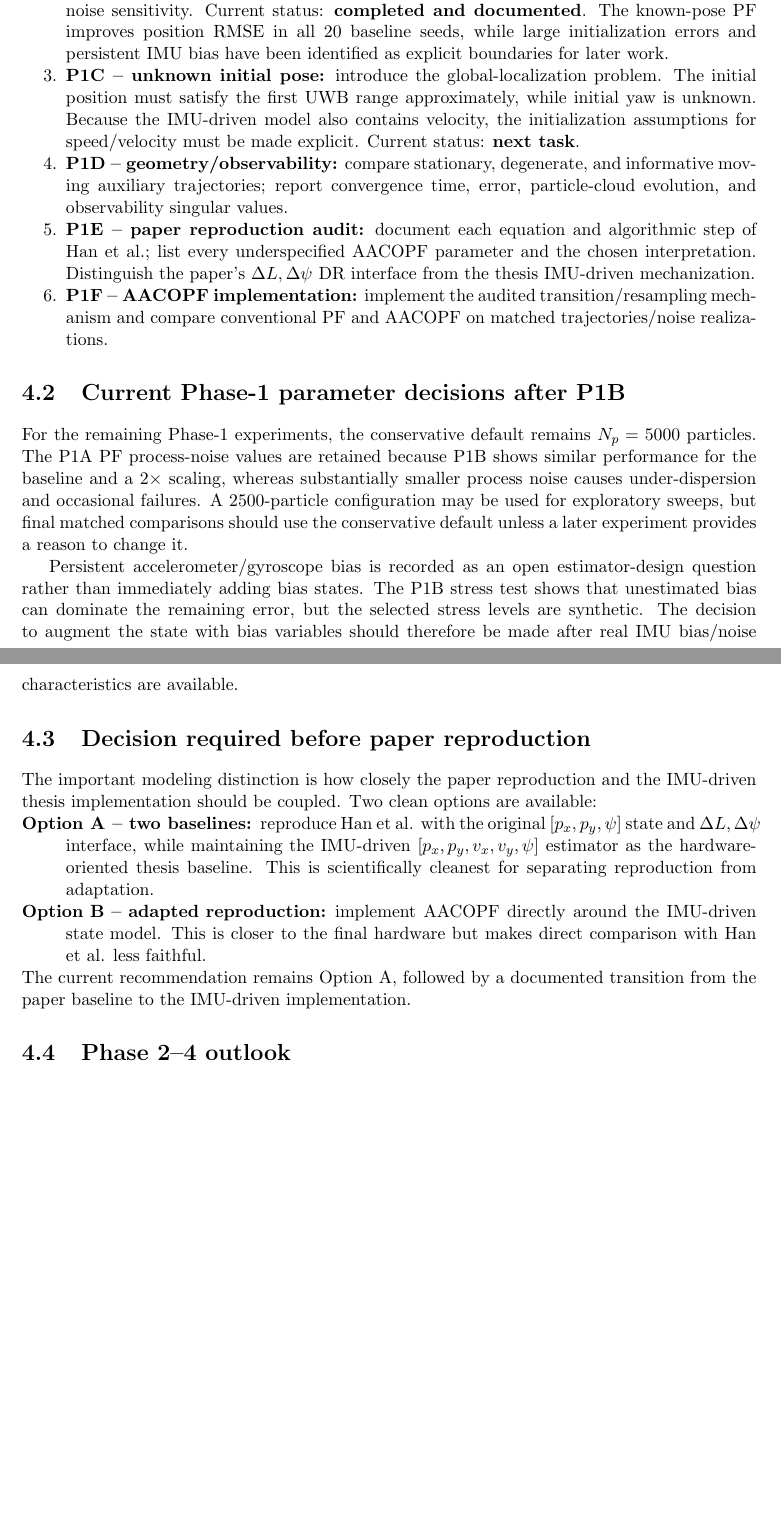
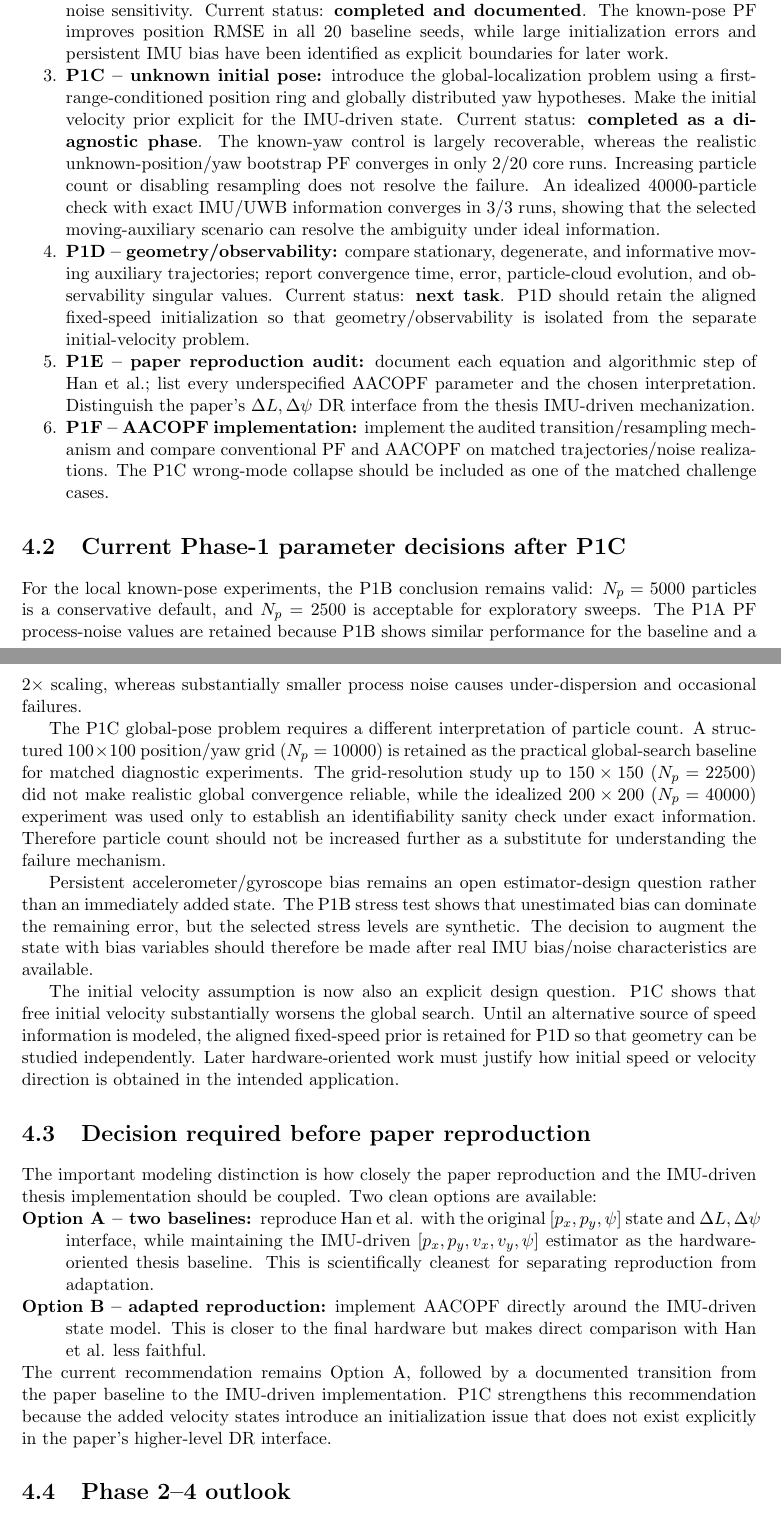
Before and after one commit to j-cap/MT_AG, a LaTeX thesis (report/main.tex, which reads report/sections/04_backlog.tex): two parts of pages 31 and 32 of 35, joined at a grey line, cut so that both start at the same text, the shorter picture padded with empty space. Compiled offline with pdfLaTeX.

Commit message:
Advance backlog after P1C

```diff
--- a/report/sections/04_backlog.tex
+++ b/report/sections/04_backlog.tex
@@ -6,14 +6,18 @@ Phase 1 is complete only after the following sequence is documented and reproduc
     \item \textbf{P1B -- robustness of the known-pose baseline:} multi-seed study; sensitivity to initial position/velocity/yaw uncertainty; particle count; IMU noise and bias levels; PF process-noise sensitivity. Current status: \textbf{completed and documented}. The known-pose PF improves position RMSE in all 20 baseline seeds, while large initialization errors and persistent IMU bias have been identified as explicit boundaries for later work.
-    \item \textbf{P1C -- unknown initial pose:} introduce the global-localization problem. The initial position must satisfy the first UWB range approximately, while initial yaw is unknown. Because the IMU-driven model also contains velocity, the initialization assumptions for speed/velocity must be made explicit. Current status: \textbf{next task}.
-    \item \textbf{P1D -- geometry/observability:} compare stationary, degenerate, and informative moving auxiliary trajectories; report convergence time, error, particle-cloud evolution, and observability singular values.
+    \item \textbf{P1C -- unknown initial pose:} introduce the global-localization problem using a first-range-conditioned position ring and globally distributed yaw hypotheses. Make the initial velocity prior explicit for the IMU-driven state. Current status: \textbf{completed as a diagnostic phase}. The known-yaw control is largely recoverable, whereas the realistic unknown-position/yaw bootstrap PF converges in only 2/20 core runs. Increasing particle count or disabling resampling does not resolve the failure. An idealized 40000-particle check with exact IMU/UWB information converges in 3/3 runs, showing that the selected moving-auxiliary scenario can resolve the ambiguity under ideal information.
+    \item \textbf{P1D -- geometry/observability:} compare stationary, degenerate, and informative moving auxiliary trajectories; report convergence time, error, particle-cloud evolution, and observability singular values. Current status: \textbf{next task}. P1D should retain the aligned fixed-speed initialization so that geometry/observability is isolated from the separate initial-velocity problem.
     \item \textbf{P1E -- paper reproduction audit:} document each equation and algorithmic step of Han et al.; list every underspecified AACOPF parameter and the chosen interpretation. Distinguish the paper's $\Delta L,\Delta\psi$ DR interface from the thesis IMU-driven mechanization.
-    \item \textbf{P1F -- AACOPF implementation:} implement the audited transition/resampling mechanism and compare conventional PF and AACOPF on matched trajectories/noise realizations.
+    \item \textbf{P1F -- AACOPF implementation:} implement the audited transition/resampling mechanism and compare conventional PF and AACOPF on matched trajectories/noise realizations. The P1C wrong-mode collapse should be included as one of the matched challenge cases.
 \end{enumerate}
 
-\section{Current Phase-1 parameter decisions after P1B}
-For the remaining Phase-1 experiments, the conservative default remains $N_p=5000$ particles. The P1A PF process-noise values are retained because P1B shows similar performance for the baseline and a $2\times$ scaling, whereas substantially smaller process noise causes under-dispersion and occasional failures. A 2500-particle configuration may be used for exploratory sweeps, but final matched comparisons should use the conservative default unless a later experiment provides a reason to change it.
+\section{Current Phase-1 parameter decisions after P1C}
+For the local known-pose experiments, the P1B conclusion remains valid: $N_p=5000$ particles is a conservative default, and $N_p=2500$ is acceptable for exploratory sweeps. The P1A PF process-noise values are retained because P1B shows similar performance for the baseline and a $2\times$ scaling, whereas substantially smaller process noise causes under-dispersion and occasional failures.
 
-Persistent accelerometer/gyroscope bias is recorded as an open estimator-design question rather than immediately adding bias states. The P1B stress test shows that unestimated bias can dominate the remaining error, but the selected stress levels are synthetic. The decision to augment the state with bias variables should therefore be made after real IMU bias/noise characteristics are available.
+The P1C global-pose problem requires a different interpretation of particle count. A structured $100\times100$ position/yaw grid ($N_p=10000$) is retained as the practical global-search baseline for matched diagnostic experiments. The grid-resolution study up to $150\times150$ ($N_p=22500$) did not make realistic global convergence reliable, while the idealized $200\times200$ ($N_p=40000$) experiment was used only to establish an identifiability sanity check under exact information. Therefore particle count should not be increased further as a substitute for understanding the failure mechanism.
+
+Persistent accelerometer/gyroscope bias remains an open estimator-design question rather than an immediately added state. The P1B stress test shows that unestimated bias can dominate the remaining error, but the selected stress levels are synthetic. The decision to augment the state with bias variables should therefore be made after real IMU bias/noise characteristics are available.
+
+The initial velocity assumption is now also an explicit design question. P1C shows that free initial velocity substantially worsens the global search. Until an alternative source of speed information is modeled, the aligned fixed-speed prior is retained for P1D so that geometry can be studied independently. Later hardware-oriented work must justify how initial speed or velocity direction is obtained in the intended application.
 
 \section{Decision required before paper reproduction}
 The important modeling distinction is how closely the paper reproduction and the IMU-driven thesis implementation should be coupled. Two clean options are available:
@@ -21,7 +25,7 @@ The important modeling distinction is how closely the paper reproduction and the
     \item[Option A -- two baselines:] reproduce Han et al. with the original $[p_x,p_y,\psi]$ state and $\Delta L,\Delta\psi$ interface, while maintaining the IMU-driven $[p_x,p_y,v_x,v_y,\psi]$ estimator as the hardware-oriented thesis baseline. This is scientifically cleanest for separating reproduction from adaptation.
     \item[Option B -- adapted reproduction:] implement AACOPF directly around the IMU-driven state model. This is closer to the final hardware but makes direct comparison with Han et al. less faithful.
 \end{description}
-The current recommendation remains Option A, followed by a documented transition from the paper baseline to the IMU-driven implementation.
+The current recommendation remains Option A, followed by a documented transition from the paper baseline to the IMU-driven implementation. P1C strengthens this recommendation because the added velocity states introduce an initialization issue that does not exist explicitly in the paper's higher-level DR interface.
 
 \section{Phase 2--4 outlook}
 Phase 2 will vary UWB update rate, node count, geometry, outages, LOS/NLOS degradation, and IMU quality. Phase 3 will develop uncertainty/information-aware UWB scheduling and node selection. Phase 4 will characterize the actual hardware, replace simulated sensor parameters with measured ones, measure energy per UWB transaction, port the selected estimator to C/C++, and compare simulation and hardware.
```
Also changed, not shown: report/sections/04_backlog.tex (2 more changed lines).
